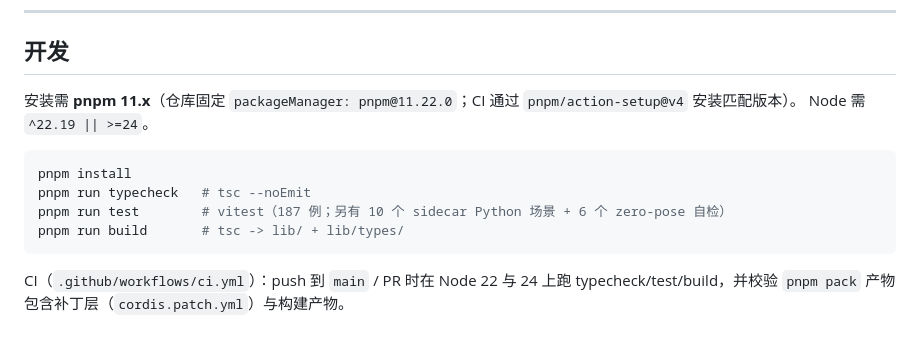
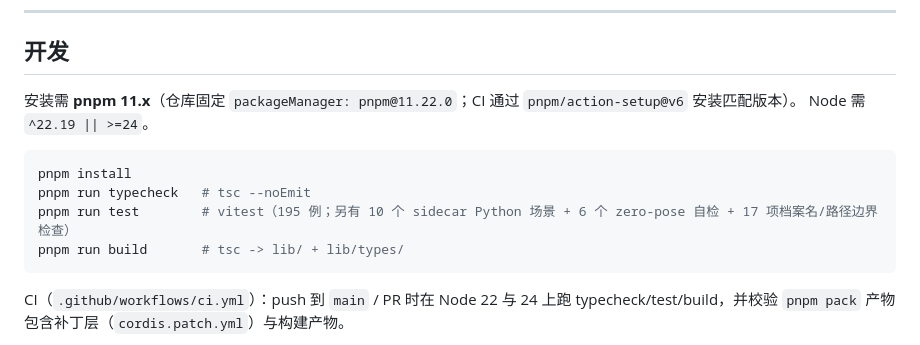
Before and after one commit to StvLi/dsh-ros2, a Markdown page: README_CN.md, the part around the change. GitHub-like rendering.

````diff
--- a/README_CN.md
+++ b/README_CN.md
@@ -467,13 +467,13 @@ dsh-ros2/                      # pnpm monorepo（工作区根，private）
 
 ## 开发
 
-安装需 **pnpm 11.x**（仓库固定 `packageManager: pnpm@11.22.0`；CI 通过 `pnpm/action-setup@v4` 安装匹配版本）。
+安装需 **pnpm 11.x**（仓库固定 `packageManager: pnpm@11.22.0`；CI 通过 `pnpm/action-setup@v6` 安装匹配版本）。
 Node 需 `^22.19 || >=24`。
 
 ```bash
 pnpm install
 pnpm run typecheck   # tsc --noEmit
-pnpm run test        # vitest（187 例；另有 10 个 sidecar Python 场景 + 6 个 zero-pose 自检）
+pnpm run test        # vitest（195 例；另有 10 个 sidecar Python 场景 + 6 个 zero-pose 自检 + 17 项档案名/路径边界检查）
 pnpm run build       # tsc -> lib/ + lib/types/
 ```
 
````
Also changed, not shown: CHANGELOG.md (+26 -1 lines), README.md (+2 -2 lines).
